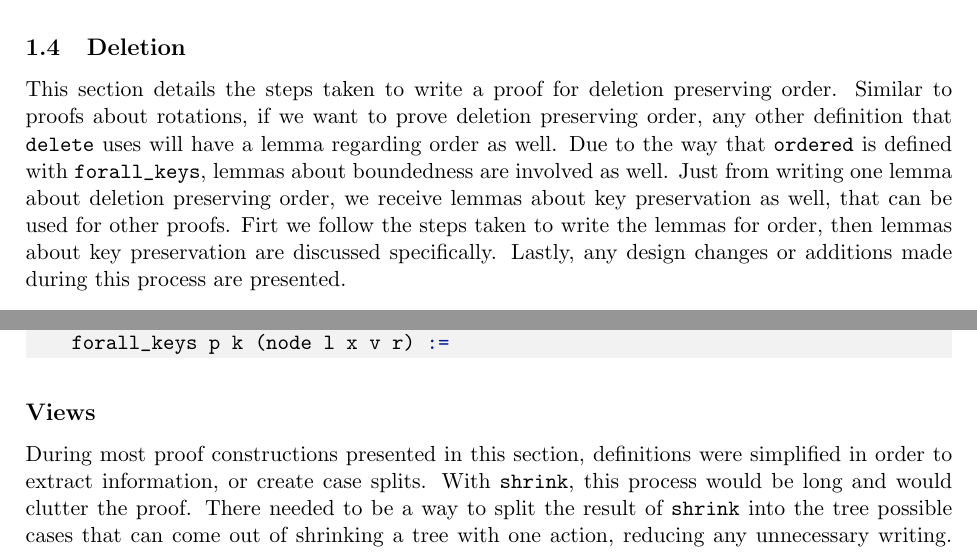
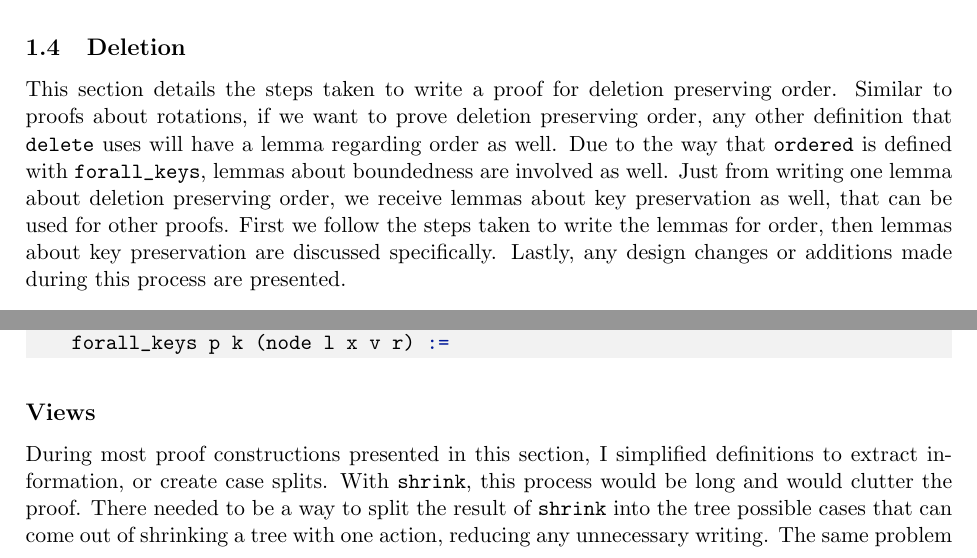
Before and after one commit to reglayass/lean-avl, a LaTeX thesis (paper/thesis.tex, which reads paper/proofs/proofs_deletion.tex): two parts of pages 5 and 6 of 7, joined at a grey line, cut so that both start at the same text. Compiled offline with pdfLaTeX.

Commit message:
introduction

```diff
--- a/paper/proofs/proofs_deletion.tex
+++ b/paper/proofs/proofs_deletion.tex
@@ -1,4 +1,4 @@
-This section details the steps taken to write a proof for deletion preserving order. Similar to proofs about rotations, if we want to prove deletion preserving order, any other definition that \lstinline{delete} uses will have a lemma regarding order as well. Due to the way that \lstinline{ordered} is defined with \lstinline{forall_keys}, lemmas about boundedness are involved as well. Just from writing one lemma about deletion preserving order, we receive lemmas about key preservation as well, that can be used for other proofs. Firt we follow the steps taken to write the lemmas for order, then lemmas about key preservation are discussed specifically. Lastly, any design changes or additions made during this process are presented.
+This section details the steps taken to write a proof for deletion preserving order. Similar to proofs about rotations, if we want to prove deletion preserving order, any other definition that \lstinline{delete} uses will have a lemma regarding order as well. Due to the way that \lstinline{ordered} is defined with \lstinline{forall_keys}, lemmas about boundedness are involved as well. Just from writing one lemma about deletion preserving order, we receive lemmas about key preservation as well, that can be used for other proofs. First we follow the steps taken to write the lemmas for order, then lemmas about key preservation are discussed specifically. Lastly, any design changes or additions made during this process are presented.
 
 \subsection*{Order}
 
@@ -65,7 +65,7 @@ lemma forall_keys_ch {l r : btree α} {k x : nat} {v : α}
 
 \subsection*{Views}
 
-During most proof constructions presented in this section, definitions were simplified in order to extract information, or create case splits. With \lstinline{shrink}, this process would be long and would clutter the proof. There needed to be a way to split the result of \lstinline{shrink} into the tree possible cases that can come out of shrinking a tree with one action, reducing any unnecessary writing. The same problem arose with \lstinline{del_node}. To solve these problems we define two views for \lstinline{shrink}\footnote{This approach was suggested by Jannis Limperg} and \lstinline{del_node}. The \lstinline{shrink_view} is shown below.
+During most proof constructions presented in this section, I simplified definitions to extract information, or create case splits. With \lstinline{shrink}, this process would be long and would clutter the proof. There needed to be a way to split the result of \lstinline{shrink} into the tree possible cases that can come out of shrinking a tree with one action, reducing any unnecessary writing. The same problem arose with \lstinline{del_node}. To solve these problems we define two views for \lstinline{shrink}\footnote{This approach was suggested by Jannis Limperg} and \lstinline{del_node}. The \lstinline{shrink_view} is shown below.
 
 \begin{lstlisting}
 inductive shrink_view {α} : btree α → option (nat × α × btree α) → Sort*
```
